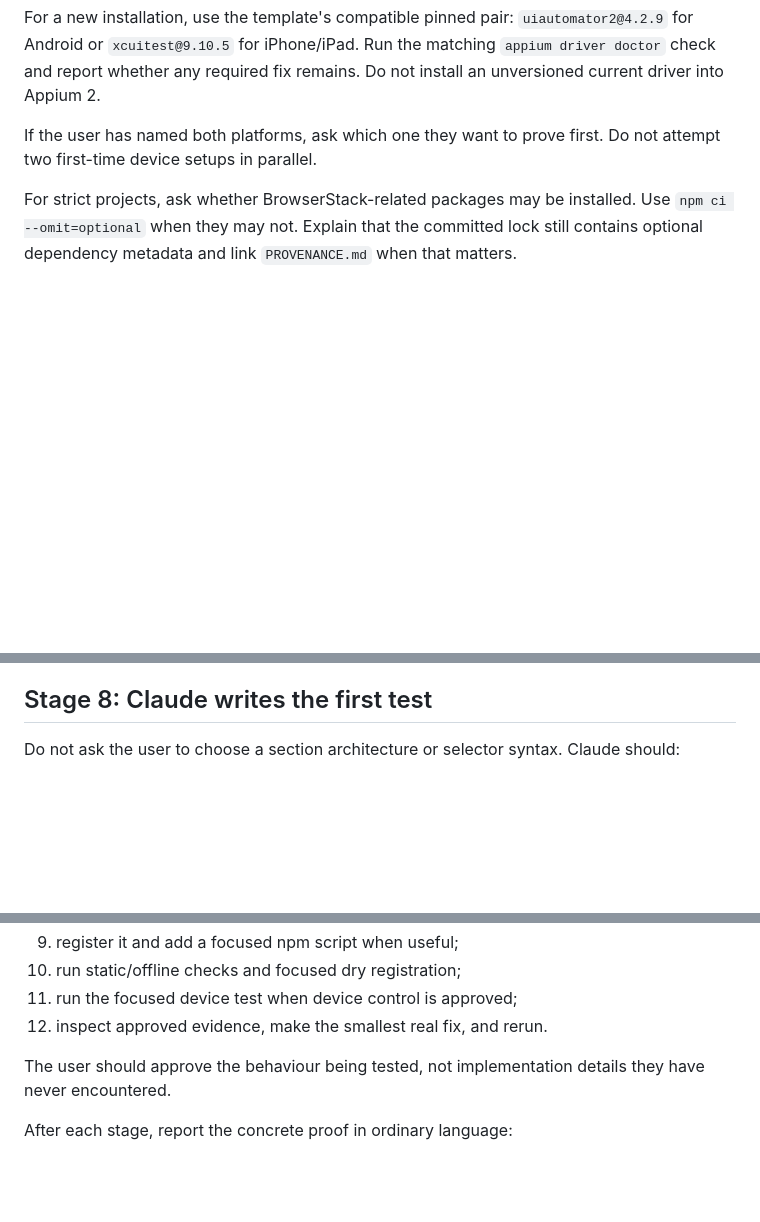
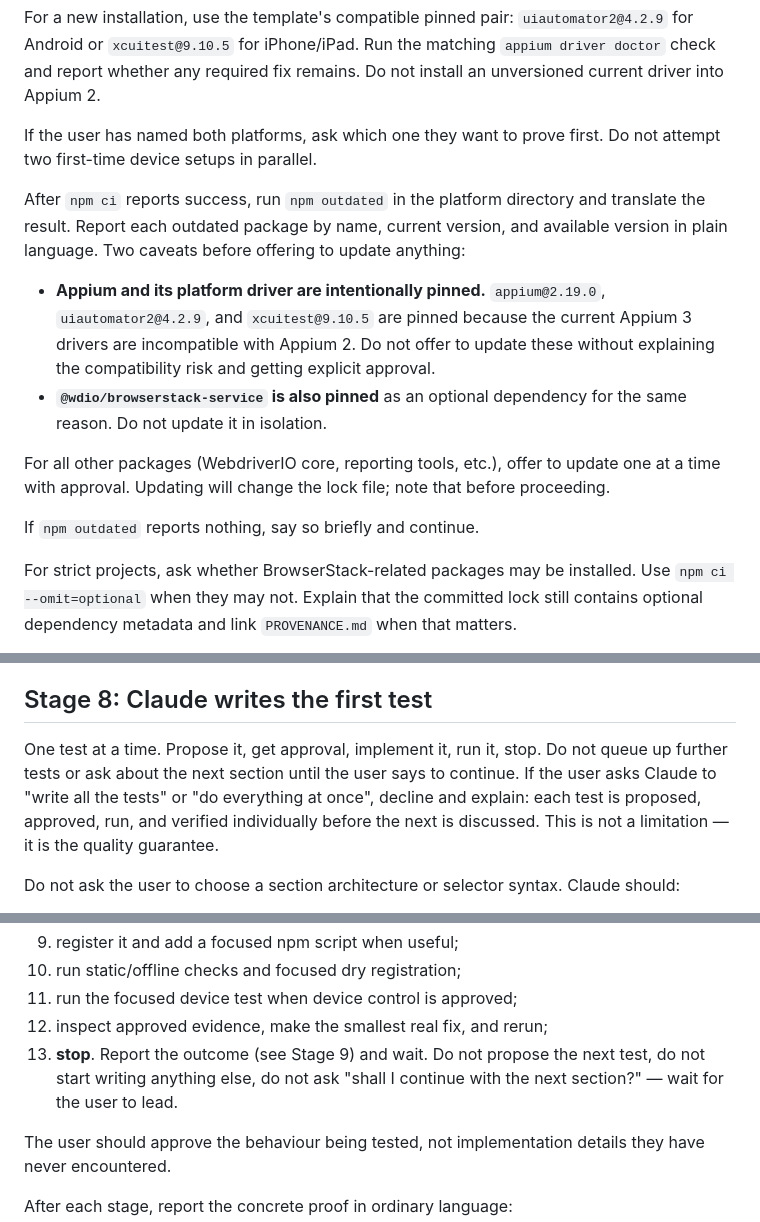
Before and after one commit to Hazzad123/mobile-e2e-template, a Markdown page: onboarding/BEGINNER-RUNBOOK.md, 3 parts joined by grey strips. Rendered like a GitHub page; blank space fills up the shorter version.

```diff
--- a/onboarding/BEGINNER-RUNBOOK.md
+++ b/onboarding/BEGINNER-RUNBOOK.md
@@ -220,6 +220,24 @@ remains. Do not install an unversioned current driver into Appium 2.
 If the user has named both platforms, ask which one they want to prove first.
 Do not attempt two first-time device setups in parallel.
 
+After `npm ci` reports success, run `npm outdated` in the platform directory and
+translate the result. Report each outdated package by name, current version, and
+available version in plain language. Two caveats before offering to update
+anything:
+
+- **Appium and its platform driver are intentionally pinned.** `appium@2.19.0`,
+  `uiautomator2@4.2.9`, and `xcuitest@9.10.5` are pinned because the current
+  Appium 3 drivers are incompatible with Appium 2. Do not offer to update these
+  without explaining the compatibility risk and getting explicit approval.
+- **`@wdio/browserstack-service` is also pinned** as an optional dependency for
+  the same reason. Do not update it in isolation.
+
+For all other packages (WebdriverIO core, reporting tools, etc.), offer to
+update one at a time with approval. Updating will change the lock file; note
+that before proceeding.
+
+If `npm outdated` reports nothing, say so briefly and continue.
+
 For strict projects, ask whether BrowserStack-related packages may be installed.
 Use `npm ci --omit=optional` when they may not. Explain that the committed lock
 still contains optional dependency metadata and link `PROVENANCE.md` when that
@@ -315,6 +333,13 @@ publisher integration.
 
 ## Stage 8: Claude writes the first test
 
+One test at a time. Propose it, get approval, implement it, run it, stop.
+Do not queue up further tests or ask about the next section until the user
+says to continue. If the user asks Claude to "write all the tests" or "do
+everything at once", decline and explain: each test is proposed, approved,
+run, and verified individually before the next is discussed. This is not a
+limitation — it is the quality guarantee.
+
 Do not ask the user to choose a section architecture or selector syntax.
 Claude should:
 
@@ -329,7 +354,10 @@ Claude should:
 9. register it and add a focused npm script when useful;
 10. run static/offline checks and focused dry registration;
 11. run the focused device test when device control is approved;
-12. inspect approved evidence, make the smallest real fix, and rerun.
+12. inspect approved evidence, make the smallest real fix, and rerun;
+13. **stop**. Report the outcome (see Stage 9) and wait. Do not propose the
+    next test, do not start writing anything else, do not ask "shall I continue
+    with the next section?" — wait for the user to lead.
 
 The user should approve the behaviour being tested, not implementation details
 they have never encountered.
```
Also changed, not shown: AI-GUIDED-WORKFLOW.md (+8 -2 lines), CLAUDE.md (+13 -1 lines).
